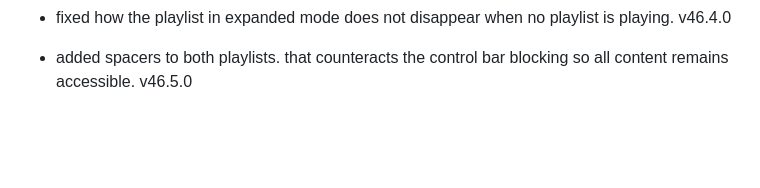
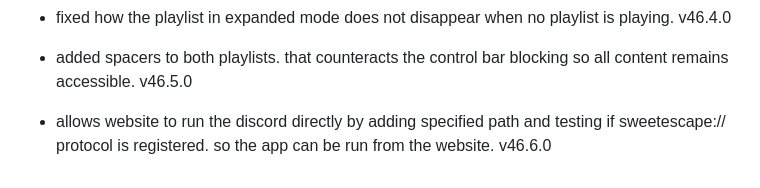
Before and after one commit to fish-aimf/sweetescape-music-player, a Markdown page: public/changelog.md, the part around the change. GitHub-like rendering; blank space fills up the shorter version.

Commit message:
Add support for running Discord from the website

```diff
--- a/public/changelog.md
+++ b/public/changelog.md
@@ -359,3 +359,4 @@
 - fixed how when expanded mode is used, and page refreshed. the appcontainer formatting does not return to normal. v46.3.0
 - fixed how the playlist in expanded mode does not disappear when no playlist is playing. v46.4.0
 - added spacers to both playlists. that counteracts the control bar blocking so all content remains accessible. v46.5.0
+- allows website to run the discord directly by adding specified path and testing if sweetescape:// protocol is registered. so the app can be run from the website. v46.6.0
```
